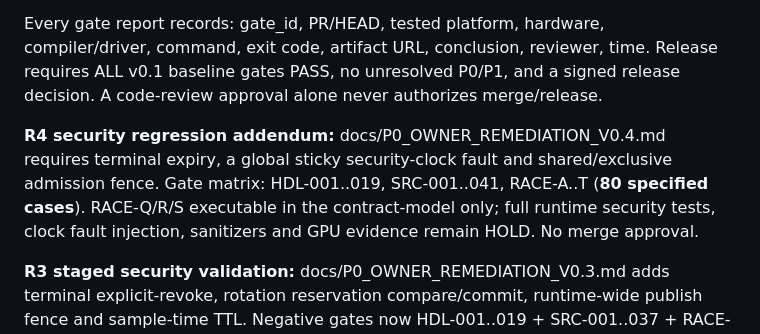
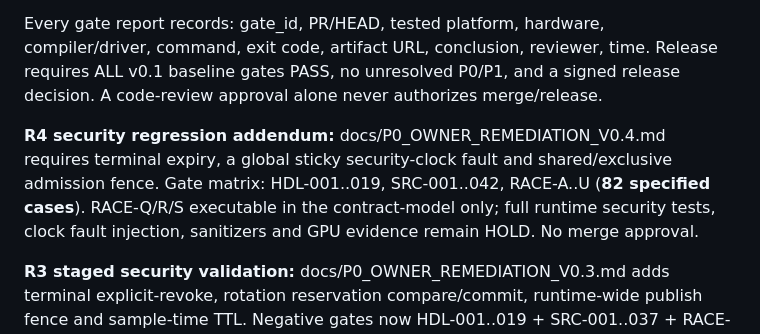
Before and after one commit to boxs-51/Avatar_Runtime, a Markdown page: docs/ACCEPTANCE_GATES_V0.1.md, the part around the change. GitHub-like rendering.

Commit message:
docs(security): synchronize phase-B expiry negative gate and 82-case matrix

```diff
--- a/docs/ACCEPTANCE_GATES_V0.1.md
+++ b/docs/ACCEPTANCE_GATES_V0.1.md
@@ -8,7 +8,7 @@ Each gate has PASS, FAIL, HOLD, or NOT_APPLICABLE. PASS requires reproducible co
 
 Every gate report records: gate_id, PR/HEAD, tested platform, hardware, compiler/driver, command, exit code, artifact URL, conclusion, reviewer, time. Release requires ALL v0.1 baseline gates PASS, no unresolved P0/P1, and a signed release decision. A code-review approval alone never authorizes merge/release.
 
-**R4 security regression addendum:** docs/P0_OWNER_REMEDIATION_V0.4.md requires terminal expiry, a global sticky security-clock fault and shared/exclusive admission fence. Gate matrix: HDL-001..019, SRC-001..041, RACE-A..T (**80 specified cases**). RACE-Q/R/S executable in the contract-model only; full runtime security tests, clock fault injection, sanitizers and GPU evidence remain HOLD. No merge approval.
+**R4 security regression addendum:** docs/P0_OWNER_REMEDIATION_V0.4.md requires terminal expiry, a global sticky security-clock fault and shared/exclusive admission fence. Gate matrix: HDL-001..019, SRC-001..042, RACE-A..U (**82 specified cases**). RACE-Q/R/S executable in the contract-model only; full runtime security tests, clock fault injection, sanitizers and GPU evidence remain HOLD. No merge approval.
 
 **R3 staged security validation:** docs/P0_OWNER_REMEDIATION_V0.3.md adds terminal explicit-revoke, rotation reservation compare/commit, runtime-wide publish fence and sample-time TTL. Negative gates now HDL-001..019 + SRC-001..037 + RACE-A..P = 72 specified cases. The executable C++20 state-machine harness is only a contract model and does not replace running production runtime negative gates. G00 HOLD pending ADR-0001 and independent audit.
 
```
